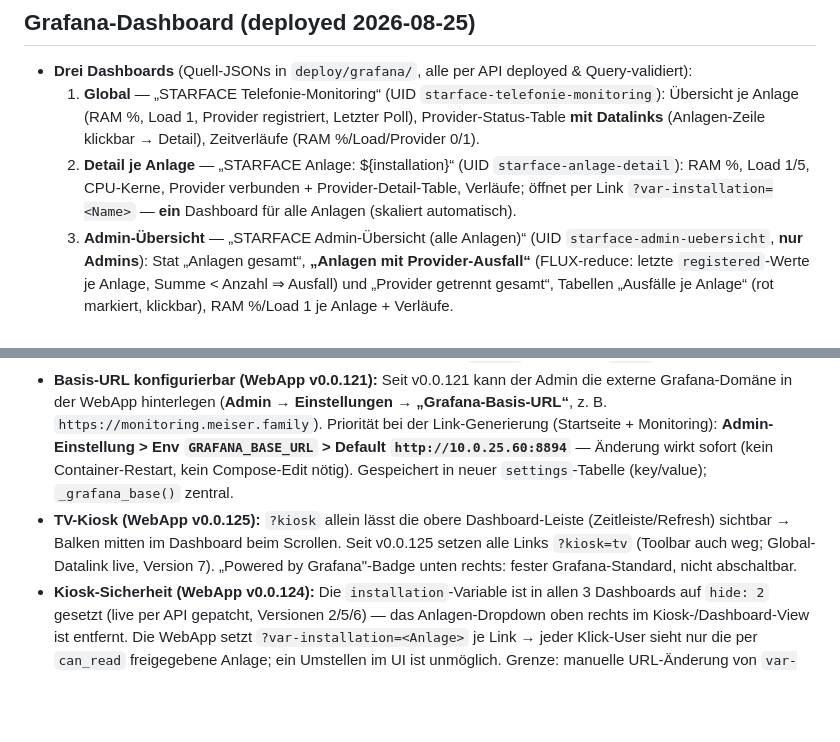
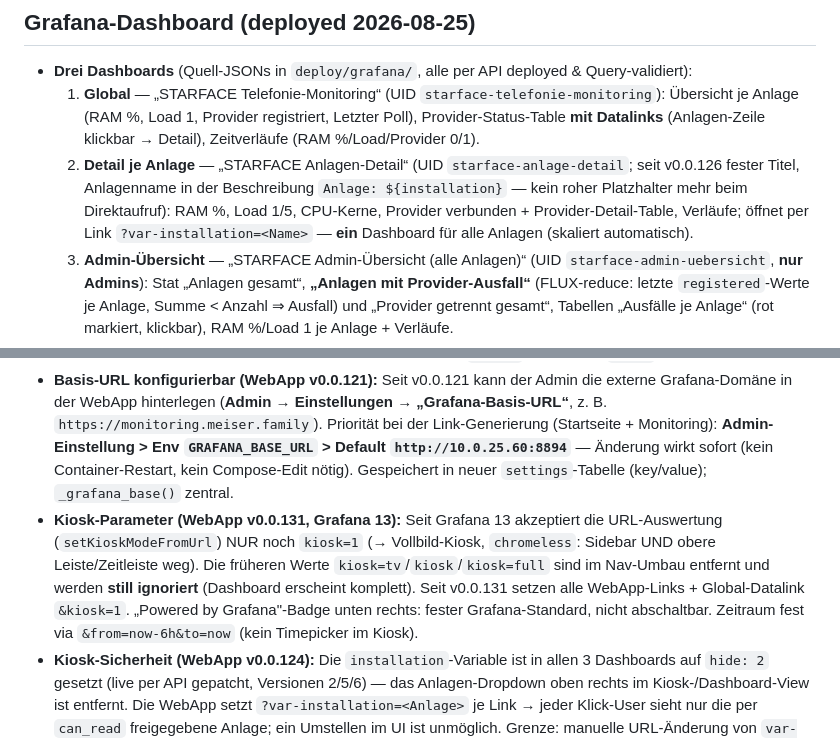
Before and after one commit to MiCoSa79/Starface-WebApp, a Markdown page: app/wiki/telefonie-monitoring.md, 2 parts joined by grey strips. GitHub-like rendering; blank space fills up the shorter version.

```diff
--- a/app/wiki/telefonie-monitoring.md
+++ b/app/wiki/telefonie-monitoring.md
@@ -38,13 +38,13 @@ Entscheidungen: **ein docker-compose-Stack** (ein `up -d`, geteilte Volumes), **
 
 - **Drei Dashboards** (Quell-JSONs in `deploy/grafana/`, alle per API deployed & Query-validiert):
   1. **Global** — „STARFACE Telefonie-Monitoring“ (UID `starface-telefonie-monitoring`): Übersicht je Anlage (RAM %, Load 1, Provider registriert, Letzter Poll), Provider-Status-Table **mit Datalinks** (Anlagen-Zeile klickbar → Detail), Zeitverläufe (RAM %/Load/Provider 0/1).
-  2. **Detail je Anlage** — „STARFACE Anlage: ${installation}“ (UID `starface-anlage-detail`): RAM %, Load 1/5, CPU-Kerne, Provider verbunden + Provider-Detail-Table, Verläufe; öffnet per Link `?var-installation=<Name>` — **ein** Dashboard für alle Anlagen (skaliert automatisch).
+  2. **Detail je Anlage** — „STARFACE Anlagen-Detail“ (UID `starface-anlage-detail`; seit v0.0.126 fester Titel, Anlagenname in der Beschreibung `Anlage: ${installation}` — kein roher Platzhalter mehr beim Direktaufruf): RAM %, Load 1/5, CPU-Kerne, Provider verbunden + Provider-Detail-Table, Verläufe; öffnet per Link `?var-installation=<Name>` — **ein** Dashboard für alle Anlagen (skaliert automatisch).
   3. **Admin-Übersicht** — „STARFACE Admin-Übersicht (alle Anlagen)“ (UID `starface-admin-uebersicht`, **nur Admins**): Stat „Anlagen gesamt“, **„Anlagen mit Provider-Ausfall“** (FLUX-reduce: letzte `registered`-Werte je Anlage, Summe < Anzahl ⇒ Ausfall) und „Provider getrennt gesamt“, Tabellen „Ausfälle je Anlage“ (rot markiert, klickbar), RAM %/Load 1 je Anlage + Verläufe.
 - **Datalinks:** Cell-Link auf `installation` → `/d/starface-anlage-detail/anlage-detail?var-installation=${__value.raw}&from=now-6h&to=now` (Global + Admin).
 - **Einspielung:** per Service-Account-Token (Editor) → `/api/dashboards/db`; **alle 30 Panel-Queries gegen /api/ds/query validiert** (9+11+10 OK). Anleitung: `deploy/grafana/README.md`.
 - **FLUX-Pitfalls (dokumentiert):** `float(v: …)` statt `float(…)`; **nie `group()` über alle Felder eines Measurements** (int/float-Schema-Kollision) — vorher auf EIN `_field` filtern (z. B. `load1`).
 - **Basis-URL konfigurierbar (WebApp v0.0.121):** Seit v0.0.121 kann der Admin die externe Grafana-Domäne in der WebApp hinterlegen (**Admin → Einstellungen → „Grafana-Basis-URL“**, z. B. `https://monitoring.meiser.family`). Priorität bei der Link-Generierung (Startseite + Monitoring): **Admin-Einstellung > Env `GRAFANA_BASE_URL` > Default `http://10.0.25.60:8894`** — Änderung wirkt sofort (kein Container-Restart, kein Compose-Edit nötig). Gespeichert in neuer `settings`-Tabelle (key/value); `_grafana_base()` zentral.
-- **TV-Kiosk (WebApp v0.0.125):** `?kiosk` allein lässt die obere Dashboard-Leiste (Zeitleiste/Refresh) sichtbar → Balken mitten im Dashboard beim Scrollen. Seit v0.0.125 setzen alle Links `?kiosk=tv` (Toolbar auch weg; Global-Datalink live, Version 7). „Powered by Grafana"-Badge unten rechts: fester Grafana-Standard, nicht abschaltbar.
+- **Kiosk-Parameter (WebApp v0.0.131, Grafana 13):** Seit Grafana 13 akzeptiert die URL-Auswertung (`setKioskModeFromUrl`) NUR noch `kiosk=1` (→ Vollbild-Kiosk, `chromeless`: Sidebar UND obere Leiste/Zeitleiste weg). Die früheren Werte `kiosk=tv`/`kiosk`/`kiosk=full` sind im Nav-Umbau entfernt und werden **still ignoriert** (Dashboard erscheint komplett). Seit v0.0.131 setzen alle WebApp-Links + Global-Datalink `&kiosk=1`. „Powered by Grafana"-Badge unten rechts: fester Grafana-Standard, nicht abschaltbar. Zeitraum fest via `&from=now-6h&to=now` (kein Timepicker im Kiosk).
 - **Kiosk-Sicherheit (WebApp v0.0.124):** Die `installation`-Variable ist in allen 3 Dashboards auf `hide: 2` gesetzt (live per API gepatcht, Versionen 2/5/6) — das Anlagen-Dropdown oben rechts im Kiosk-/Dashboard-View ist entfernt. Die WebApp setzt `?var-installation=<Anlage>` je Link → jeder Klick-User sieht nur die per `can_read` freigegebene Anlage; ein Umstellen im UI ist unmöglich. Grenze: manuelle URL-Änderung von `var-installation` bleibt fachlich möglich (Anon-Viewer offen) — harte Rechte-Trennung erfordert anon-aus + Grafana-User je WebApp-Account (optionales weiteres Vorhaben).
 - **Admin-Übersicht-Link (WebApp v0.0.122):** Monitoring-Seite zeigt Admins den Button **„Admin-Übersicht"**, Admin-Seite → Einstellungen → **„Grafana Admin-Übersicht öffnen"** — beide → `{base}/d/starface-admin-uebersicht/` (neuer Tab), UID `starface-admin-uebersicht`. Nicht-Admins sehen keinen der Links.
 - **WICHTIG — Zugriff ohne Login:** Grafana war mit `GF_AUTH_ANONYMOUS_ENABLED=false` aufgesetzt → ALLE Dashboard-Links (Anlagen-Detail + Admin-Übersicht) liefen auf die Login-Seite (401). Fix im Stack-Compose (lokale Secrets-Datei, nicht im Repo): `GF_AUTH_ANONYMOUS_ENABLED: "true"` + `GF_AUTH_ANONYMOUS_ORG_ROLE: Viewer`, dann `docker compose up -d grafana` (nur Grafana wird neu erstellt; Altdashboards/Provisioning bleiben). Sicherheitsmodell bleibt: wer die Links sieht, entscheidet die WebApp (`can_read`/Admin); anon-Viewer kann nur die 3 vorhandenen Dashboards lesen, sonst nichts.
```
Also changed, not shown: app/wiki/starface-anrufblocker.md (+2 -1 lines).
